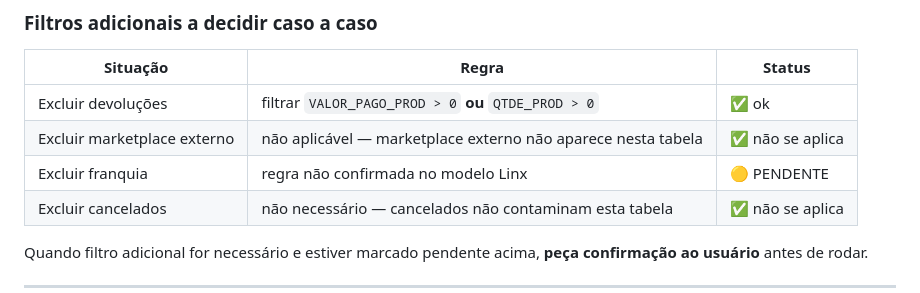
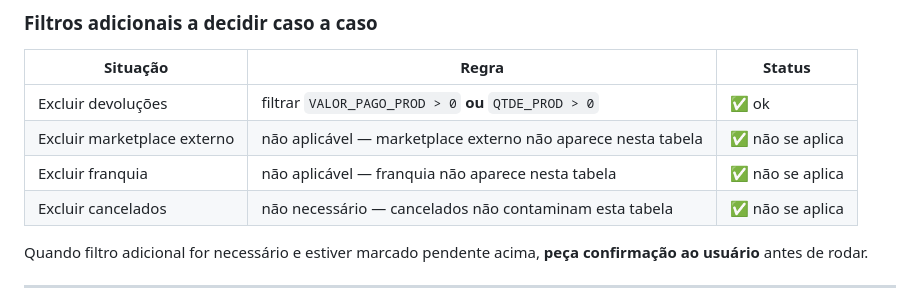
Before and after one commit to arturbitlemos/bq-analista, a Markdown page: business-rules.md, the part around the change. GitHub-like rendering.

Commit message:
docs(business-rules): franquia não se aplica à tabela de vendas
Co-Authored-By: Claude Sonnet 4.6 <noreply@anthropic.com>

```diff
--- a/business-rules.md
+++ b/business-rules.md
@@ -25,7 +25,7 @@ WHERE DATA_VENDA BETWEEN :start AND :end
 |---|---|---|
 | Excluir devoluções | filtrar `VALOR_PAGO_PROD > 0` **ou** `QTDE_PROD > 0` | ✅ ok |
 | Excluir marketplace externo | não aplicável — marketplace externo não aparece nesta tabela | ✅ não se aplica |
-| Excluir franquia | regra não confirmada no modelo Linx | 🟡 PENDENTE |
+| Excluir franquia | não aplicável — franquia não aparece nesta tabela | ✅ não se aplica |
 | Excluir cancelados | não necessário — cancelados não contaminam esta tabela | ✅ não se aplica |
 
 Quando filtro adicional for necessário e estiver marcado pendente acima, **peça confirmação ao usuário** antes de rodar.
```
